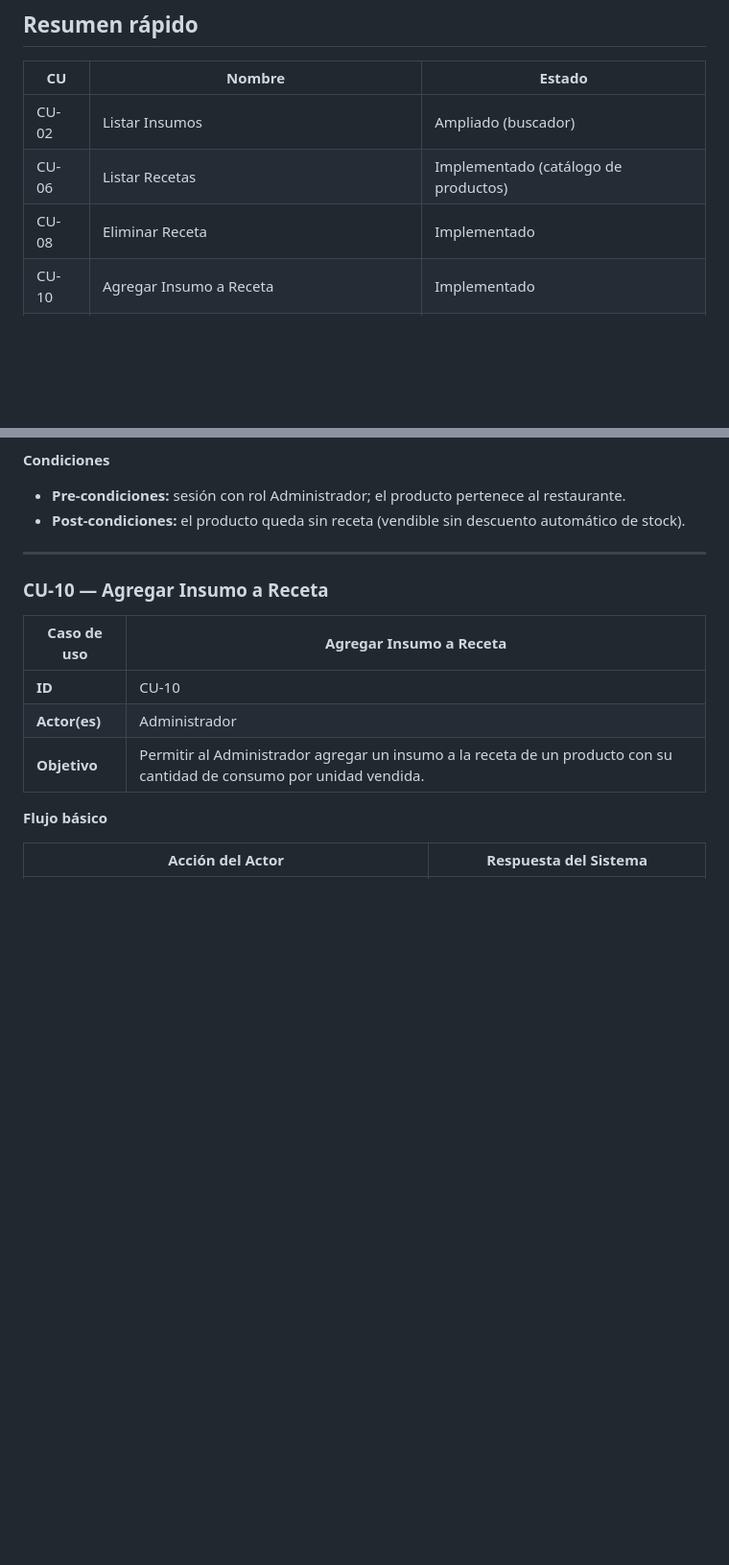
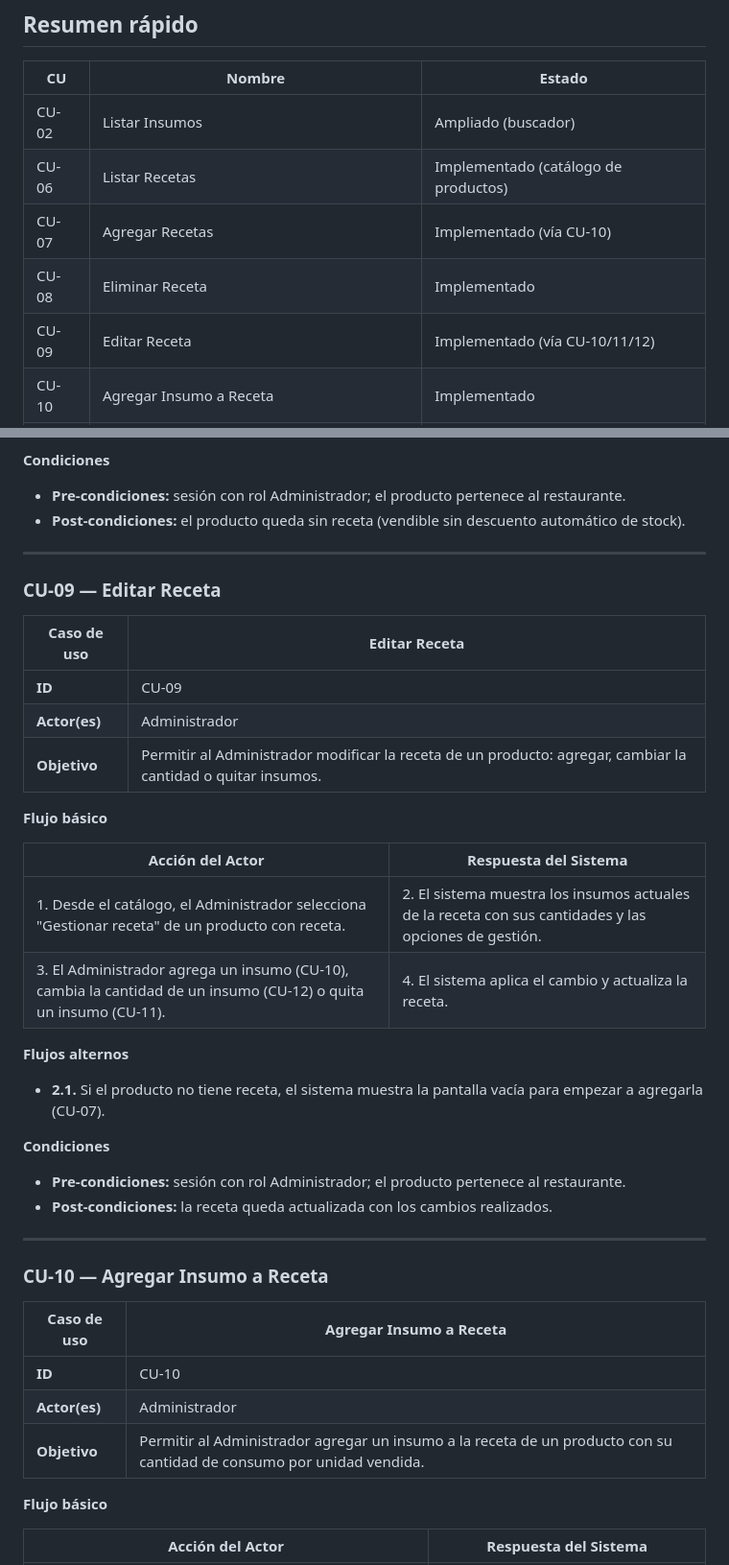
Before and after one commit to Zarcooh/big-royal-saas, a Markdown page: docs/cambios-informe.md, 2 parts joined by grey strips. Shown at 96% size. Rendered like a GitHub page; blank space fills up the shorter version.

```diff
--- a/docs/cambios-informe.md
+++ b/docs/cambios-informe.md
@@ -20,7 +20,9 @@ plantilla de casos de uso del equipo.
 | --- | --- | --- |
 | CU-02 | Listar Insumos | Ampliado (buscador) |
 | CU-06 | Listar Recetas | Implementado (catálogo de productos) |
+| CU-07 | Agregar Recetas | Implementado (vía CU-10) |
 | CU-08 | Eliminar Receta | Implementado |
+| CU-09 | Editar Receta | Implementado (vía CU-10/11/12) |
 | CU-10 | Agregar Insumo a Receta | Implementado |
 | CU-11 | Eliminar Insumo de Receta | Implementado |
 | CU-12 | Editar Insumo de Receta | Implementado (requirió migración 009) |
@@ -121,6 +150,32 @@ plantilla de casos de uso del equipo.
 
 - **Pre-condiciones:** sesión con rol Administrador; el producto pertenece al restaurante.
 - **Post-condiciones:** el producto queda sin receta (vendible sin descuento automático de stock).
+
+---
+
+### CU-09 — Editar Receta
+
+| Caso de uso | Editar Receta |
+| --- | --- |
+| **ID** | CU-09 |
+| **Actor(es)** | Administrador |
+| **Objetivo** | Permitir al Administrador modificar la receta de un producto: agregar, cambiar la cantidad o quitar insumos. |
+
+**Flujo básico**
+
+| Acción del Actor | Respuesta del Sistema |
+| --- | --- |
+| 1. Desde el catálogo, el Administrador selecciona "Gestionar receta" de un producto con receta. | 2. El sistema muestra los insumos actuales de la receta con sus cantidades y las opciones de gestión. |
+| 3. El Administrador agrega un insumo (CU-10), cambia la cantidad de un insumo (CU-12) o quita un insumo (CU-11). | 4. El sistema aplica el cambio y actualiza la receta. |
+
+**Flujos alternos**
+
+- **2.1.** Si el producto no tiene receta, el sistema muestra la pantalla vacía para empezar a agregarla (CU-07).
+
+**Condiciones**
+
+- **Pre-condiciones:** sesión con rol Administrador; el producto pertenece al restaurante.
+- **Post-condiciones:** la receta queda actualizada con los cambios realizados.
 
 ---
 
```
Also changed, not shown: other parts of docs/cambios-informe.md (+31 -2 lines).
